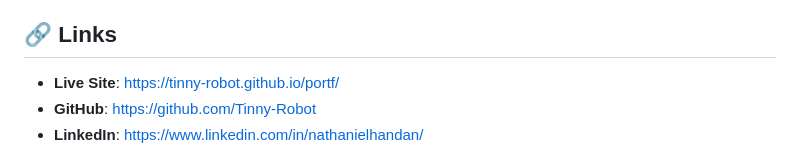
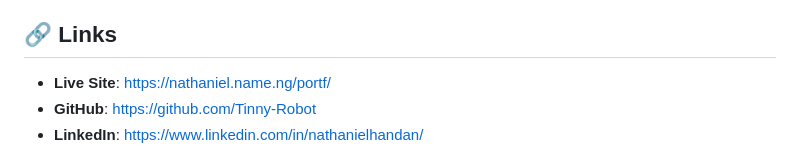
Before and after one commit to Tinny-Robot/portf, a Markdown page: README.md, the part around the change. GitHub-like rendering.

```diff
--- a/README.md
+++ b/README.md
@@ -106,7 +106,7 @@ The `/_astro` directory contains compiled assets:
 
 ## 🔗 Links
 
-- **Live Site**: https://tinny-robot.github.io/portf/
+- **Live Site**: https://nathaniel.name.ng/portf/
 - **GitHub**: https://github.com/Tinny-Robot
 - **LinkedIn**: https://www.linkedin.com/in/nathanielhandan/
 
```
Also changed, not shown: assets/documents/GITHUB_PAGES_FIX.md (+5 -5 lines).
